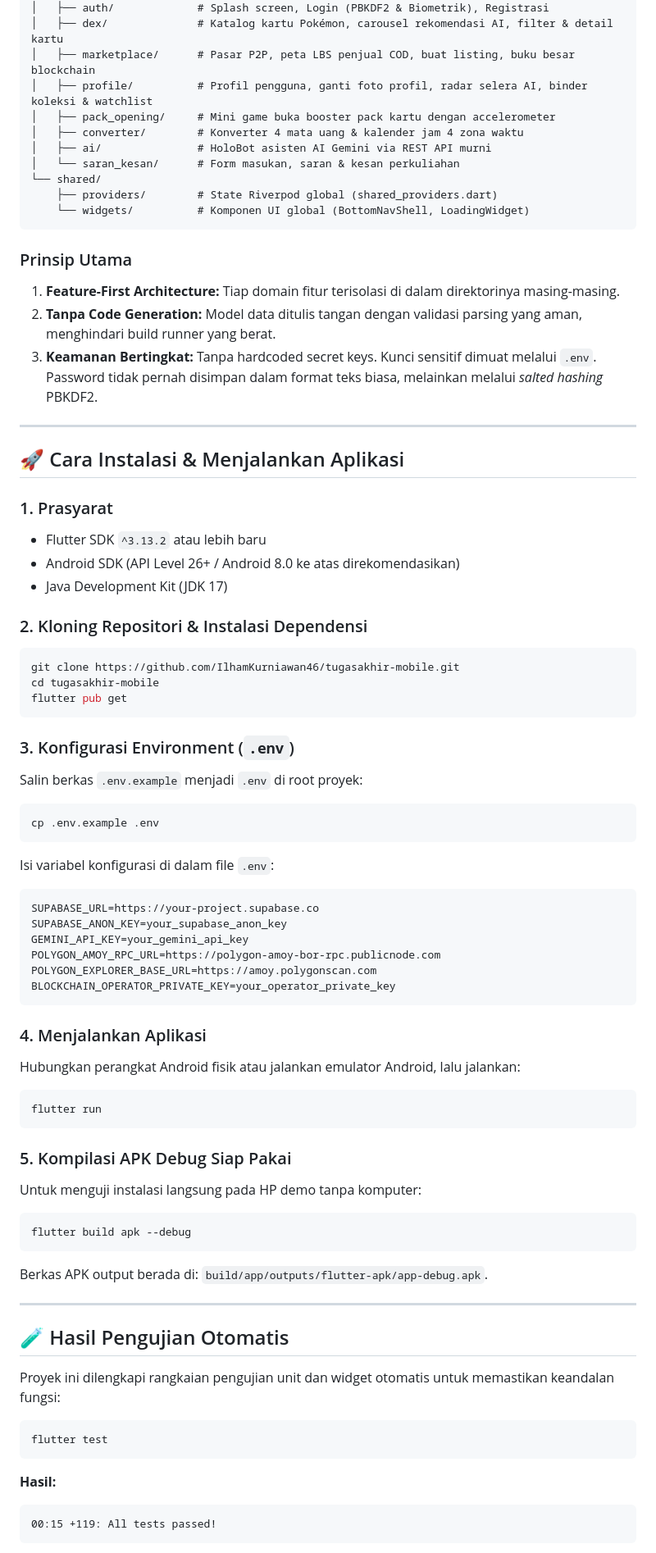
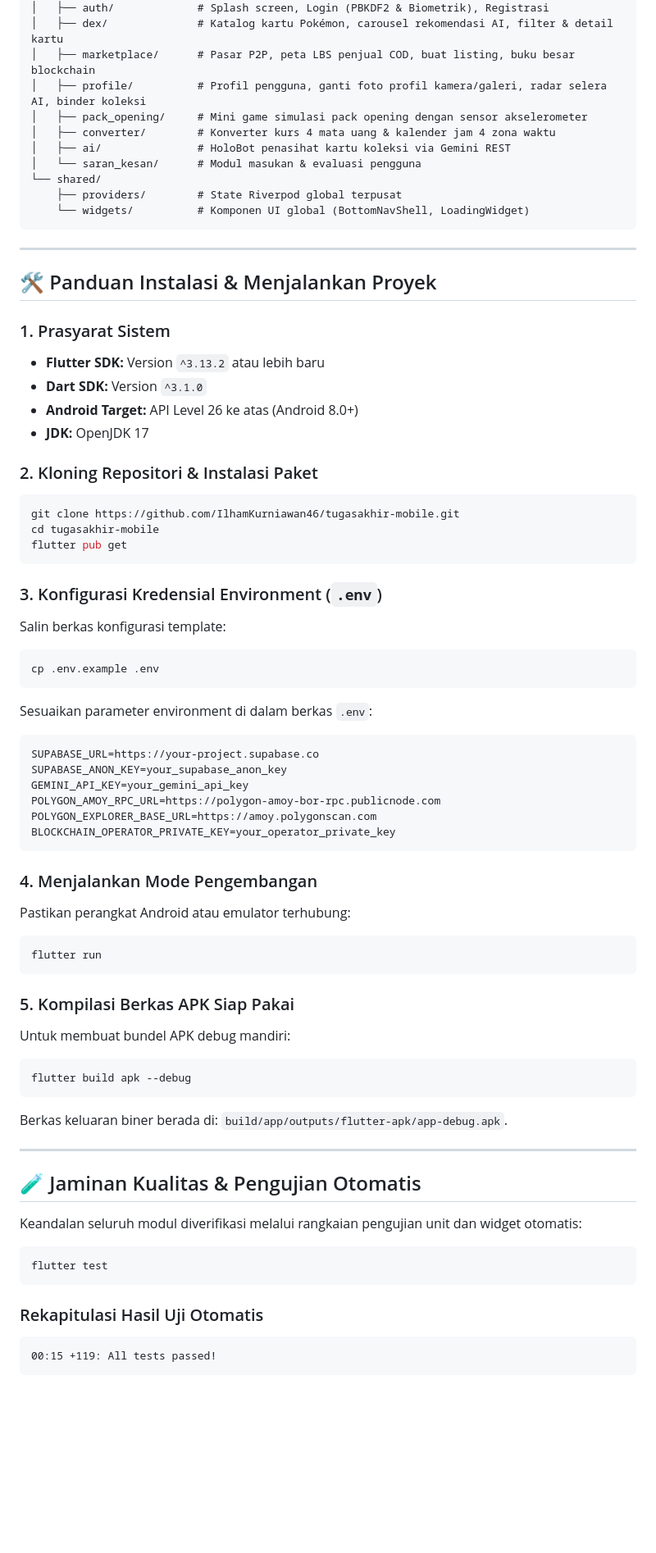
Before and after one commit to IlhamKurniawan46/tugasakhir-mobile, a Markdown page: README.md, the part around one of its changes. Shown at 82% size. GitHub-like rendering; blank space fills up the shorter version.

````diff
--- a/README.md
+++ b/README.md
@@ -65,43 +118,39 @@ lib/
 │   ├── auth/             # Splash screen, Login (PBKDF2 & Biometrik), Registrasi
 │   ├── dex/              # Katalog kartu Pokémon, carousel rekomendasi AI, filter & detail kartu
 │   ├── marketplace/      # Pasar P2P, peta LBS penjual COD, buat listing, buku besar blockchain
-│   ├── profile/          # Profil pengguna, ganti foto profil, radar selera AI, binder koleksi & watchlist
-│   ├── pack_opening/     # Mini game buka booster pack kartu dengan accelerometer
-│   ├── converter/        # Konverter 4 mata uang & kalender jam 4 zona waktu
-│   ├── ai/               # HoloBot asisten AI Gemini via REST API murni
-│   └── saran_kesan/      # Form masukan, saran & kesan perkuliahan
+│   ├── profile/          # Profil pengguna, ganti foto profil kamera/galeri, radar selera AI, binder koleksi
+│   ├── pack_opening/     # Mini game simulasi pack opening dengan sensor akselerometer
+│   ├── converter/        # Konverter kurs 4 mata uang & kalender jam 4 zona waktu
+│   ├── ai/               # HoloBot penasihat kartu koleksi via Gemini REST
+│   └── saran_kesan/      # Modul masukan & evaluasi pengguna
 └── shared/
-    ├── providers/        # State Riverpod global (shared_providers.dart)
+    ├── providers/        # State Riverpod global terpusat
     └── widgets/          # Komponen UI global (BottomNavShell, LoadingWidget)
 ```
 
-### Prinsip Utama
-1. **Feature-First Architecture:** Tiap domain fitur terisolasi di dalam direktorinya masing-masing.
-2. **Tanpa Code Generation:** Model data ditulis tangan dengan validasi parsing yang aman, menghindari build runner yang berat.
-3. **Keamanan Bertingkat:** Tanpa hardcoded secret keys. Kunci sensitif dimuat melalui `.env`. Password tidak pernah disimpan dalam format teks biasa, melainkan melalui *salted hashing* PBKDF2.
-
 ---
 
-## 🚀 Cara Instalasi & Menjalankan Aplikasi
+## 🛠️ Panduan Instalasi & Menjalankan Proyek
 
-### 1. Prasyarat
-- Flutter SDK `^3.13.2` atau lebih baru
-- Android SDK (API Level 26+ / Android 8.0 ke atas direkomendasikan)
-- Java Development Kit (JDK 17)
+### 1. Prasyarat Sistem
+- **Flutter SDK:** Version `^3.13.2` atau lebih baru
+- **Dart SDK:** Version `^3.1.0`
+- **Android Target:** API Level 26 ke atas (Android 8.0+)
+- **JDK:** OpenJDK 17
 
-### 2. Kloning Repositori & Instalasi Dependensi
+### 2. Kloning Repositori & Instalasi Paket
 ```bash
 git clone https://github.com/IlhamKurniawan46/tugasakhir-mobile.git
 cd tugasakhir-mobile
 flutter pub get
 ```
 
-### 3. Konfigurasi Environment (`.env`)
-Salin berkas `.env.example` menjadi `.env` di root proyek:
+### 3. Konfigurasi Kredensial Environment (`.env`)
+Salin berkas konfigurasi template:
 ```bash
 cp .env.example .env
 ```
-Isi variabel konfigurasi di dalam file `.env`:
+Sesuaikan parameter environment di dalam berkas `.env`:
 ```env
 SUPABASE_URL=https://your-project.supabase.co
 SUPABASE_ANON_KEY=your_supabase_anon_key
@@ -111,29 +160,30 @@ POLYGON_EXPLORER_BASE_URL=https://amoy.polygonscan.com
 BLOCKCHAIN_OPERATOR_PRIVATE_KEY=your_operator_private_key
 ```
 
-### 4. Menjalankan Aplikasi
-Hubungkan perangkat Android fisik atau jalankan emulator Android, lalu jalankan:
+### 4. Menjalankan Mode Pengembangan
+Pastikan perangkat Android atau emulator terhubung:
 ```bash
 flutter run
 ```
 
-### 5. Kompilasi APK Debug Siap Pakai
-Untuk menguji instalasi langsung pada HP demo tanpa komputer:
+### 5. Kompilasi Berkas APK Siap Pakai
+Untuk membuat bundel APK debug mandiri:
 ```bash
 flutter build apk --debug
 ```
-Berkas APK output berada di: `build/app/outputs/flutter-apk/app-debug.apk`.
+Berkas keluaran biner berada di: `build/app/outputs/flutter-apk/app-debug.apk`.
 
 ---
 
-## 🧪 Hasil Pengujian Otomatis
+## 🧪 Jaminan Kualitas & Pengujian Otomatis
 
-Proyek ini dilengkapi rangkaian pengujian unit dan widget otomatis untuk memastikan keandalan fungsi:
+Keandalan seluruh modul diverifikasi melalui rangkaian pengujian unit dan widget otomatis:
 
 ```bash
 flutter test
 ```
-**Hasil:**
+
+### Rekapitulasi Hasil Uji Otomatis
 ```text
 00:15 +119: All tests passed!
 ```
````
Also changed, not shown: other parts of README.md (+126 -86 lines).
